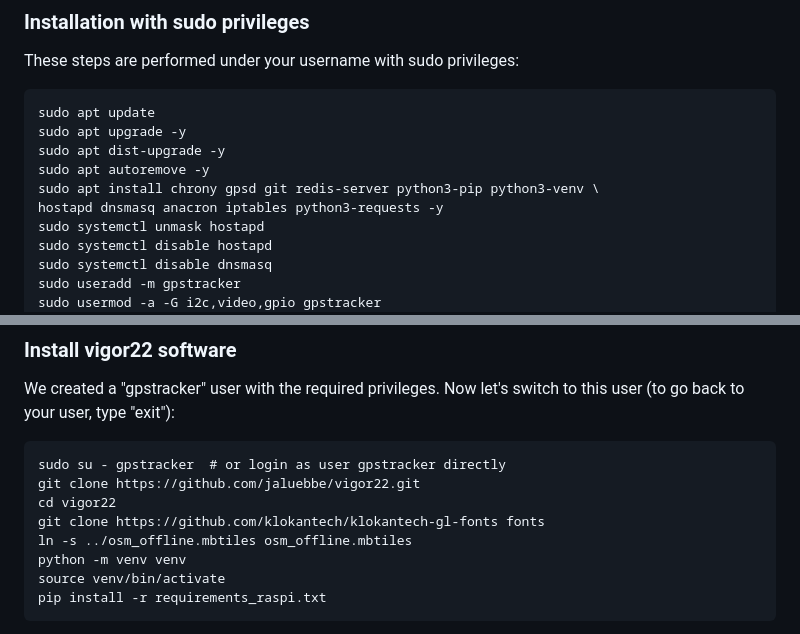
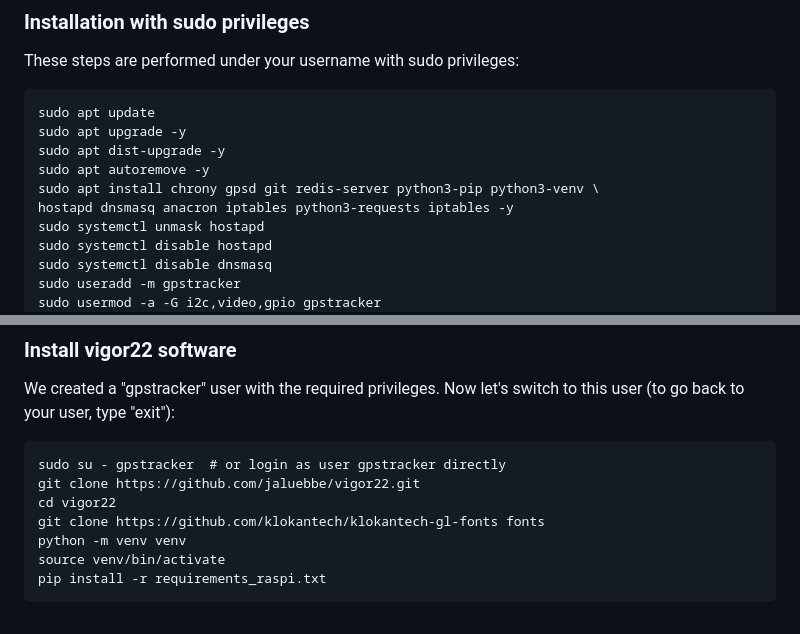
Before and after one commit to jaluebbe/vigor22, a Markdown page: README.md, 2 parts joined by grey strips. Drawn GitHub-style.

```diff
--- a/README.md
+++ b/README.md
@@ -35,7 +35,7 @@ sudo apt upgrade -y
 sudo apt dist-upgrade -y
 sudo apt autoremove -y
 sudo apt install chrony gpsd git redis-server python3-pip python3-venv \
-hostapd dnsmasq anacron iptables python3-requests -y
+hostapd dnsmasq anacron iptables python3-requests iptables -y
 sudo systemctl unmask hostapd
 sudo systemctl disable hostapd
 sudo systemctl disable dnsmasq
@@ -103,7 +103,6 @@ sudo su - gpstracker  # or login as user gpstracker directly
 git clone https://github.com/jaluebbe/vigor22.git
 cd vigor22
 git clone https://github.com/klokantech/klokantech-gl-fonts fonts
-ln -s ../osm_offline.mbtiles osm_offline.mbtiles
 python -m venv venv
 source venv/bin/activate
 pip install -r requirements_raspi.txt
```
